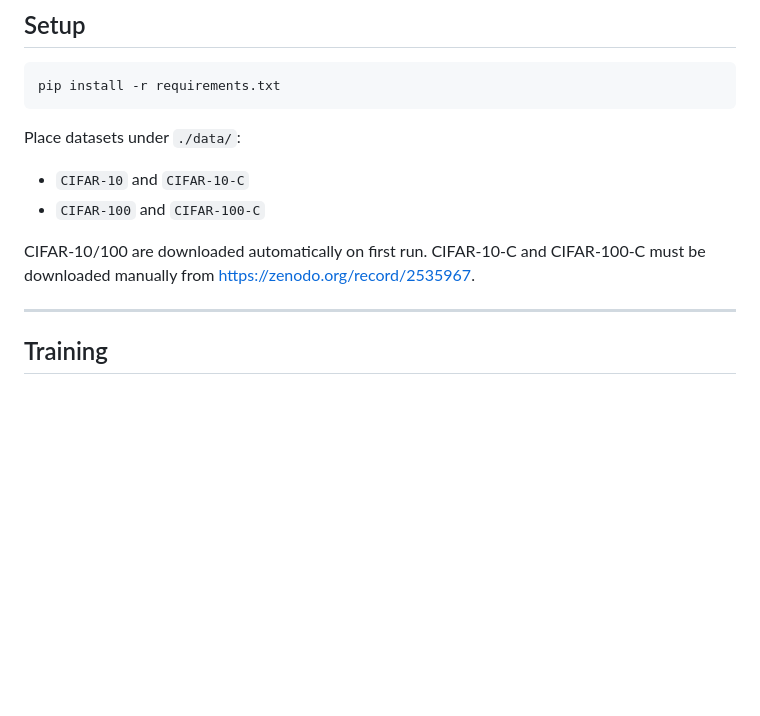
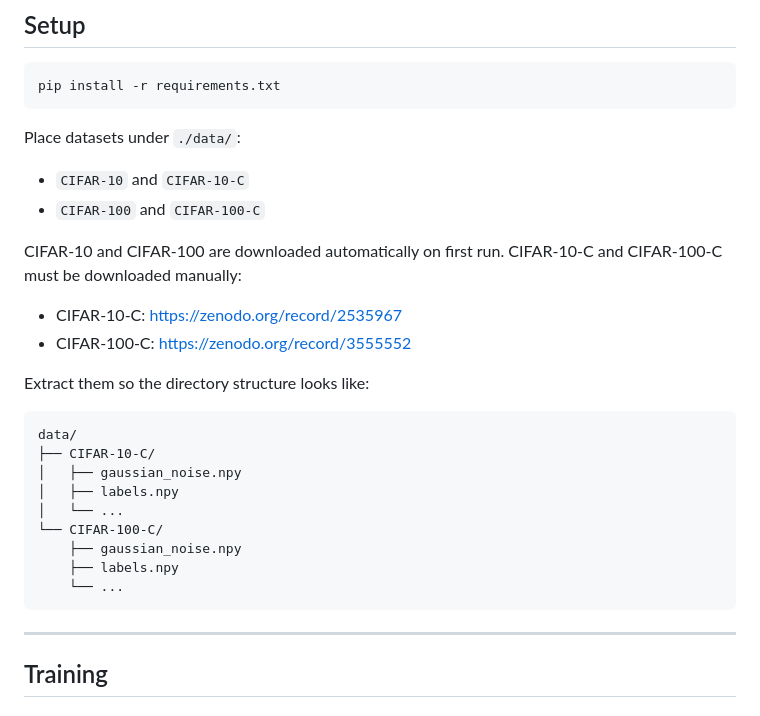
Before and after one commit to amit502/shape-resnet, a Markdown page: README.md, the part around the change. Drawn GitHub-style; blank space fills up the shorter version.

````diff
--- a/README.md
+++ b/README.md
@@ -36,9 +36,25 @@ Place datasets under `./data/`:
 - `CIFAR-10` and `CIFAR-10-C`
 - `CIFAR-100` and `CIFAR-100-C`
 
-CIFAR-10/100 are downloaded automatically on first run. CIFAR-10-C and
-CIFAR-100-C must be downloaded manually from
-https://zenodo.org/record/2535967.
+CIFAR-10 and CIFAR-100 are downloaded automatically on first run.
+CIFAR-10-C and CIFAR-100-C must be downloaded manually:
+
+- CIFAR-10-C: https://zenodo.org/record/2535967
+- CIFAR-100-C: https://zenodo.org/record/3555552
+
+Extract them so the directory structure looks like:
+
+```
+data/
+├── CIFAR-10-C/
+│   ├── gaussian_noise.npy
+│   ├── labels.npy
+│   └── ...
+└── CIFAR-100-C/
+    ├── gaussian_noise.npy
+    ├── labels.npy
+    └── ...
+```
 
 ---
 
````
